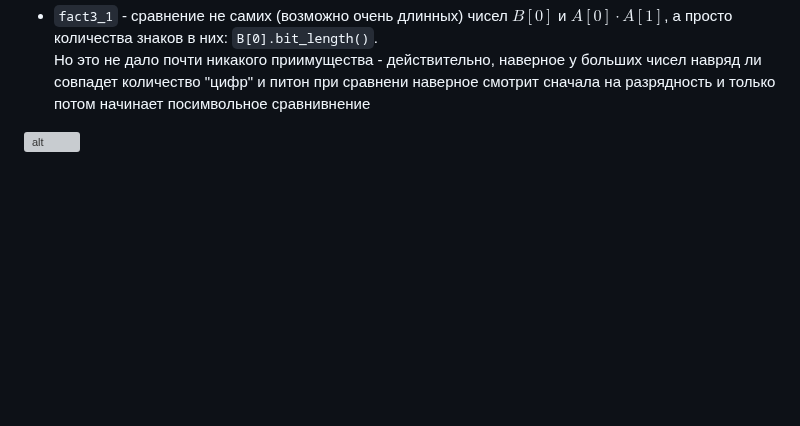
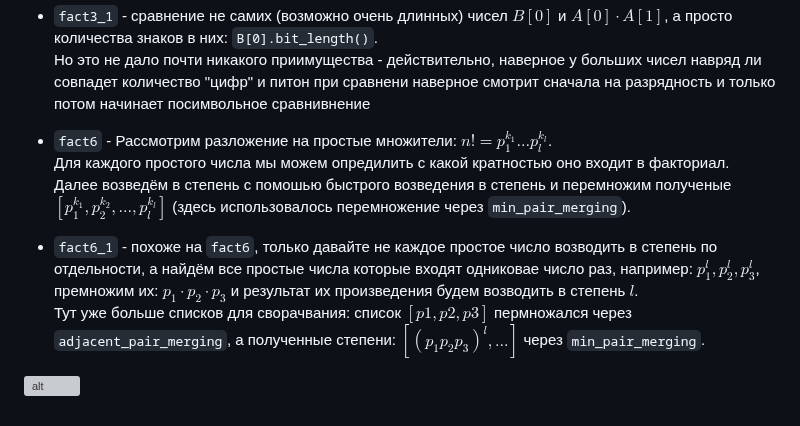
Before and after one commit to rfldxx/HomeWorks, a Markdown page: python/lab4/README.md, the part around the change. GitHub-like rendering; blank space fills up the shorter version; grey boxes are pictures that could not be loaded.

```diff
--- a/python/lab4/README.md
+++ b/python/lab4/README.md
@@ -58,6 +58,12 @@ sys.set_int_max_str_digits(100000)
 * `fact3_1` - сравнение не самих (возможно очень длинных) чисел $B[0]$ и $A[0] \cdot  A[1]$, а просто количества знаков в них: `B[0].bit_length()`. \
 Но это не дало почти никакого приимущества - действительно, наверное у больших чисел навряд ли совпадет количество "цифр" и питон при сравнени наверное смотрит сначала на разрядность и только потом начинает посимвольное сравнивнение
 
+* `fact6` - Расcмотрим разложение на простые множители: $n! = p_1^{k_1} \dots p_l^{k_l}$. \
+Для каждого простого числа мы можем опредилить с какой кратностью оно входит в факториал. \
+Далее возведём в степень с помошью быстрого возведения в степень и перемножим полученые $[p_1^{k_1}, p_2^{k_2}, \dots, p_l^{k_l}]$ (здесь использовалось перемножение через `min_pair_merging`).
+
+* `fact6_1` - похоже на `fact6`, только давайте не каждое простое число возводить в степень по отдельности, а найдём все простые числа которые входят одниковае число раз, например: $p_1^l, p_2^l, p_3^l$, премножим их: $p_1 \cdot p_2 \cdot p_3$ и результат их произведения будем возводить в степень $l$. \
+Тут уже больше списков для сворачвания: список $[p1, p2, p3]$ пермножался через `adjacent_pair_merging`, а полученные степени: $[(p_1 p_2 p_3)^l, ...]$ через `min_pair_merging`.
 
 
 ![alt](large_N.png)
```
